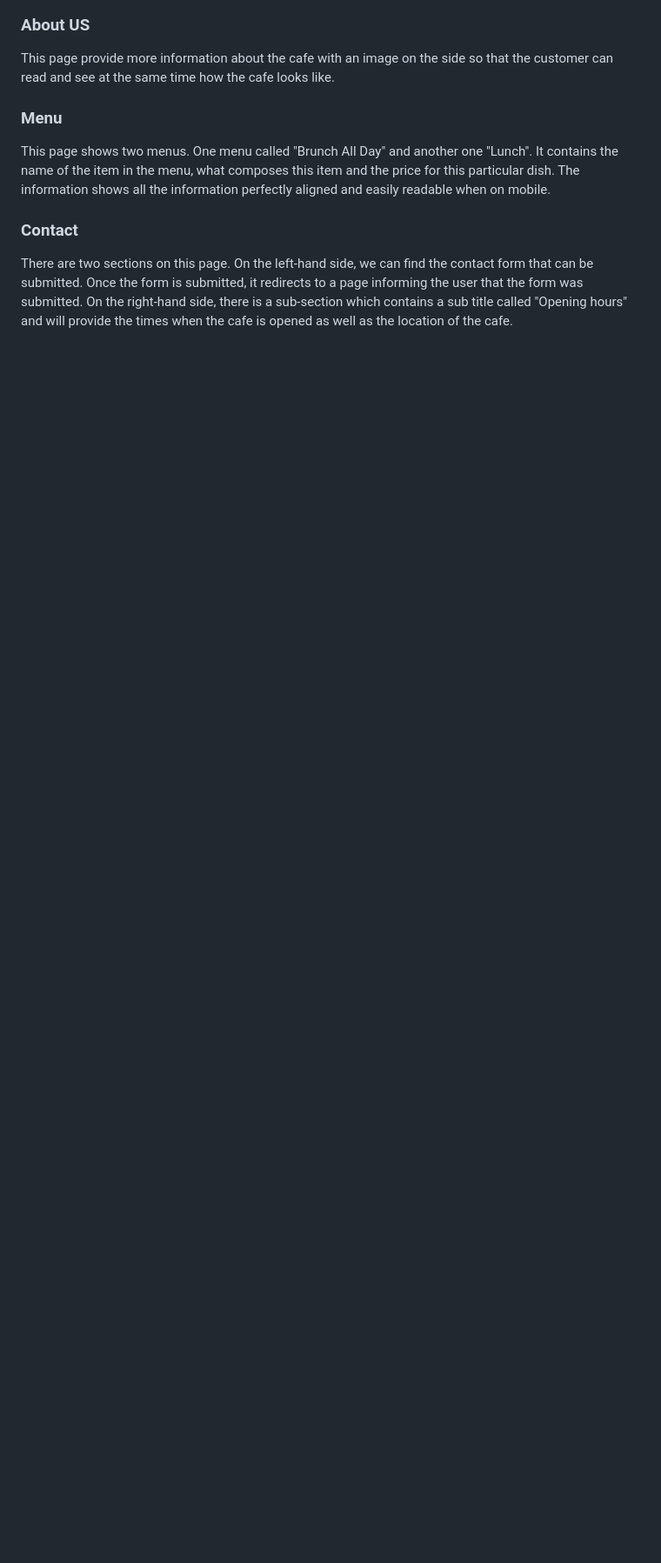
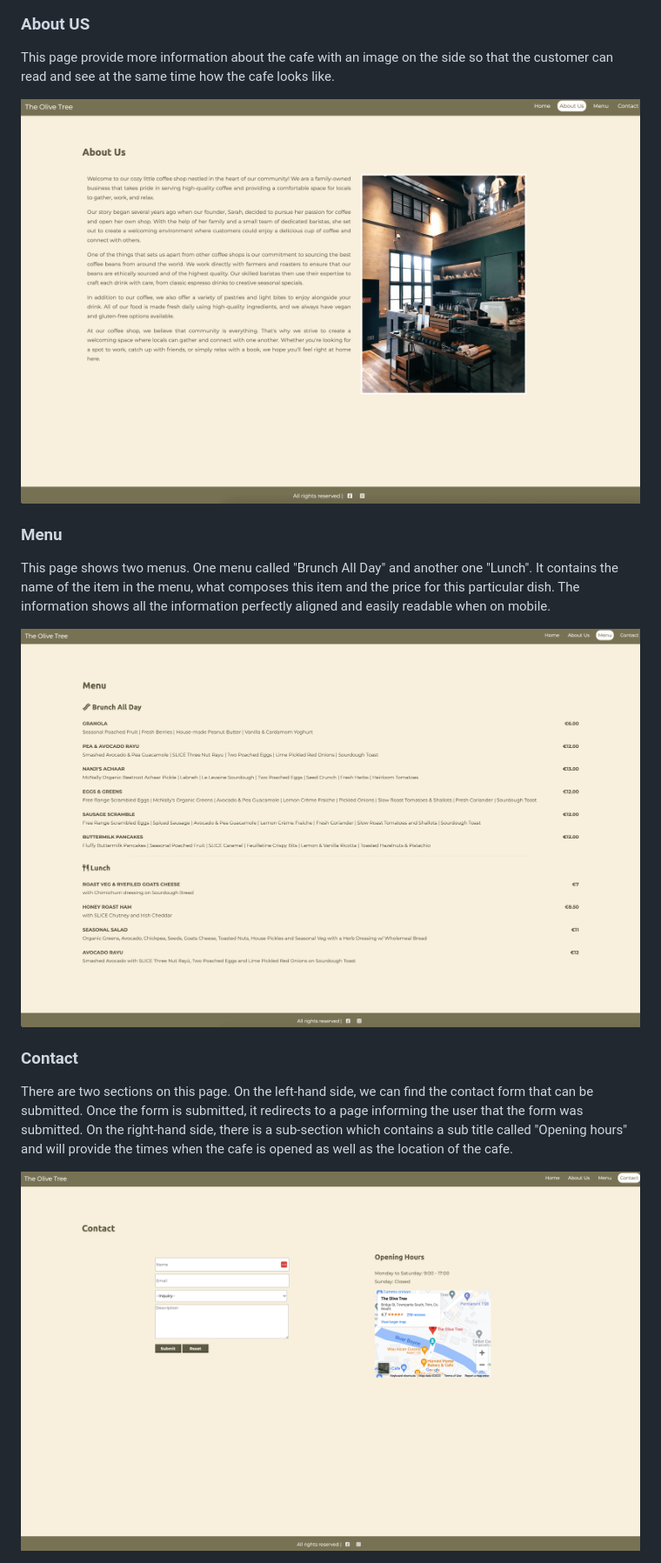
Before and after one commit to rafaelallan/the-olive-tree, a Markdown page: README.md, the part around the change. Shown: that part at 87% size. Rendered like a GitHub page; blank space fills up the shorter version.

Commit message:
Add aboutus, menu and contact screenshot to the features section on readme

```diff
--- a/README.md
+++ b/README.md
@@ -59,10 +59,16 @@ The initial page will show a big heading with the title and a background of coff
 
 This page provide more information about the cafe with an image on the side so that the customer can read and see at the same time how the cafe looks like.
 
+<img src="https://github.com/rafaelallan/the-olive-tree/blob/main/assets/images/aboutuspage.png">
+
 ### Menu
 
 This page shows two menus. One menu called "Brunch All Day" and another one "Lunch". It contains the name of the item in the menu, what composes this item and the price for this particular dish. The information shows all the information perfectly aligned and easily readable when on mobile.
 
+<img src="https://github.com/rafaelallan/the-olive-tree/blob/main/assets/images/menupage.png">
+
 ### Contact
 
 There are two sections on this page. On the left-hand side, we can find the contact form that can be submitted. Once the form is submitted, it redirects to a page informing the user that the form was submitted. On the right-hand side, there is a sub-section which contains a sub title called "Opening hours" and will provide the times when the cafe is opened as well as the location of the cafe.
+
+<img src="https://github.com/rafaelallan/the-olive-tree/blob/main/assets/images/contactpage.png">
```
